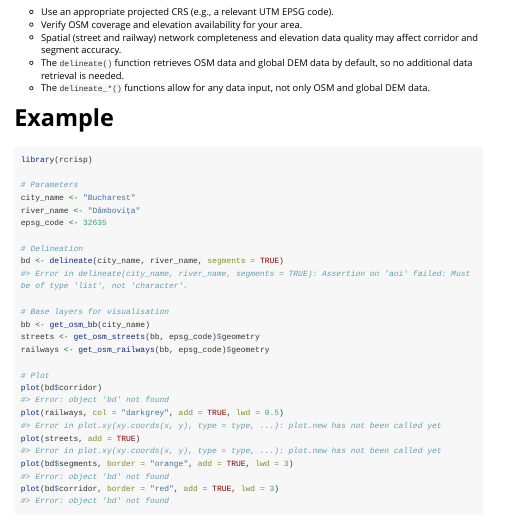
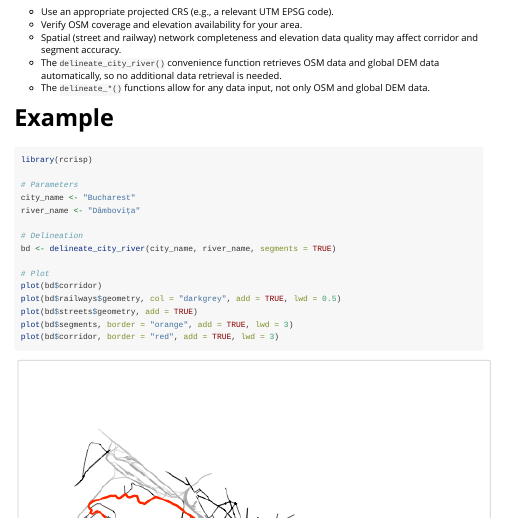
Before and after one commit to CityRiverSpaces/rcrisp, an R Markdown document (vignettes/getting-started.Rmd): the page in a window 1100 px wide, from 2160 px down. Rendered offline with R 4.5, knitr and Pandoc, with nearby package versions; long lines of code are wrapped.

Commit message:
Update getting started vignette (#428)

````diff
--- a/vignettes/getting-started.Rmd
+++ b/vignettes/getting-started.Rmd
@@ -55,7 +55,7 @@ This workflow can be replicated for any city and river where sufficient OpenStre
 - Use an appropriate projected CRS (e.g., a relevant UTM EPSG code).
 - Verify OSM coverage and elevation availability for your area.
 - Spatial (street and railway) network completeness and elevation data quality may affect corridor and segment accuracy.
-- The `delineate()` function retrieves OSM data and global DEM data by default, so no additional data retrieval is needed.
+- The `delineate_city_river()` convenience function retrieves OSM data and global DEM data automatically, so no additional data retrieval is needed.
 - The `delineate_*()` functions allow for any data input, not only OSM and global DEM data.
 
 # Example
@@ -67,29 +67,19 @@ library(rcrisp)
 # Parameters
 city_name <- "Bucharest"
 river_name <- "Dâmbovița"
-epsg_code <- 32635
 
 # Delineation
-bd <- delineate(city_name, river_name, segments = TRUE)
-#> Error in delineate(city_name, river_name, segments = TRUE): Assertion on 'aoi' failed: Must be of type 'list', not 'character'.
-
-# Base layers for visualisation
-bb <- get_osm_bb(city_name)
-streets <- get_osm_streets(bb, epsg_code)$geometry
-railways <- get_osm_railways(bb, epsg_code)$geometry
+bd <- delineate_city_river(city_name, river_name, segments = TRUE)
 
 # Plot
 plot(bd$corridor)
-#> Error: object 'bd' not found
-plot(railways, col = "darkgrey", add = TRUE, lwd = 0.5)
-#> Error in plot.xy(xy.coords(x, y), type = type, ...): plot.new has not been called yet
-plot(streets, add = TRUE)
-#> Error in plot.xy(xy.coords(x, y), type = type, ...): plot.new has not been called yet
+plot(bd$railways$geometry, col = "darkgrey", add = TRUE, lwd = 0.5)
+plot(bd$streets$geometry, add = TRUE)
 plot(bd$segments, border = "orange", add = TRUE, lwd = 3)
-#> Error: object 'bd' not found
 plot(bd$corridor, border = "red", add = TRUE, lwd = 3)
-#> Error: object 'bd' not found
 ```
+
+<img src="img/getting-started-plot-1.png" width="100%" />
 
 # Interpretation and next steps
 
````
Also changed, not shown: NEWS.md (+1 -0 lines), vignettes/img/getting-started-plot-1.png, 1 other file.
